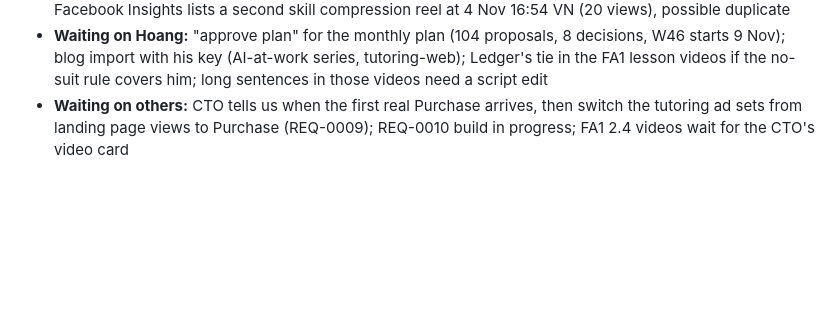
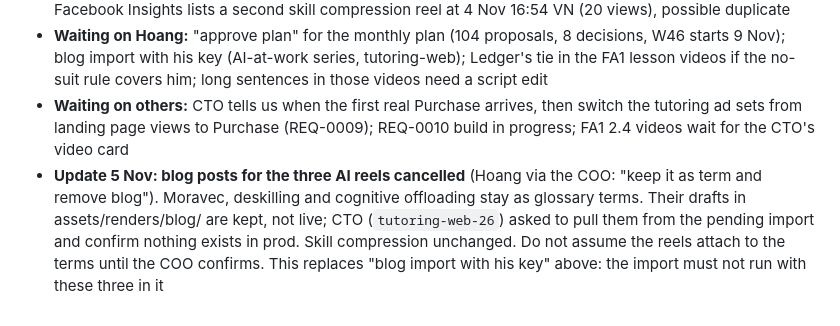
Before and after one commit to viethoang7276/tutoring-marketing, a Markdown page: status.md, the part around the change. GitHub-like rendering; blank space fills up the shorter version.

Commit message:
Status: blog posts for the three AI reels cancelled, import held
Co-Authored-By: Claude Opus 5.5 <noreply@anthropic.com>

```diff
--- a/status.md
+++ b/status.md
@@ -576,3 +576,4 @@ This log had no entries for 1-5 Nov; for that gap see `git log` and the hub (`ru
 - **Open from the 5 Nov refresh (runs/daily-2026-11-05):** X 3 Nov 10:00 and 13:00 posts never went out; live X bullwhip post is the old v1 video; TikTok 0 views on every post since 27 Oct (7-day account views 10); Facebook Insights lists a second skill compression reel at 4 Nov 16:54 VN (20 views), possible duplicate
 - **Waiting on Hoang:** "approve plan" for the monthly plan (104 proposals, 8 decisions, W46 starts 9 Nov); blog import with his key (AI-at-work series, tutoring-web); Ledger's tie in the FA1 lesson videos if the no-suit rule covers him; long sentences in those videos need a script edit
 - **Waiting on others:** CTO tells us when the first real Purchase arrives, then switch the tutoring ad sets from landing page views to Purchase (REQ-0009); REQ-0010 build in progress; FA1 2.4 videos wait for the CTO's video card
+- **Update 5 Nov: blog posts for the three AI reels cancelled** (Hoang via the COO: "keep it as term and remove blog"). Moravec, deskilling and cognitive offloading stay as glossary terms. Their drafts in assets/renders/blog/ are kept, not live; CTO (`tutoring-web-26`) asked to pull them from the pending import and confirm nothing exists in prod. Skill compression unchanged. Do not assume the reels attach to the terms until the COO confirms. This replaces "blog import with his key" above: the import must not run with these three in it
```
